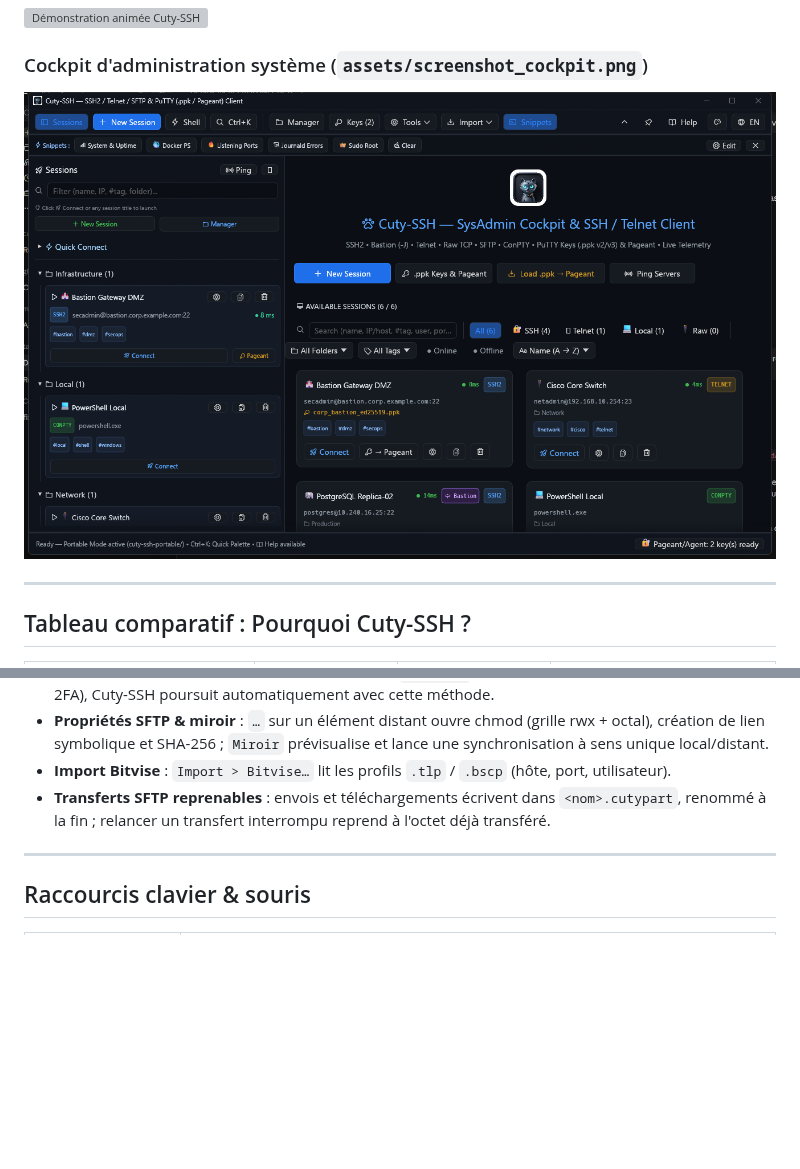
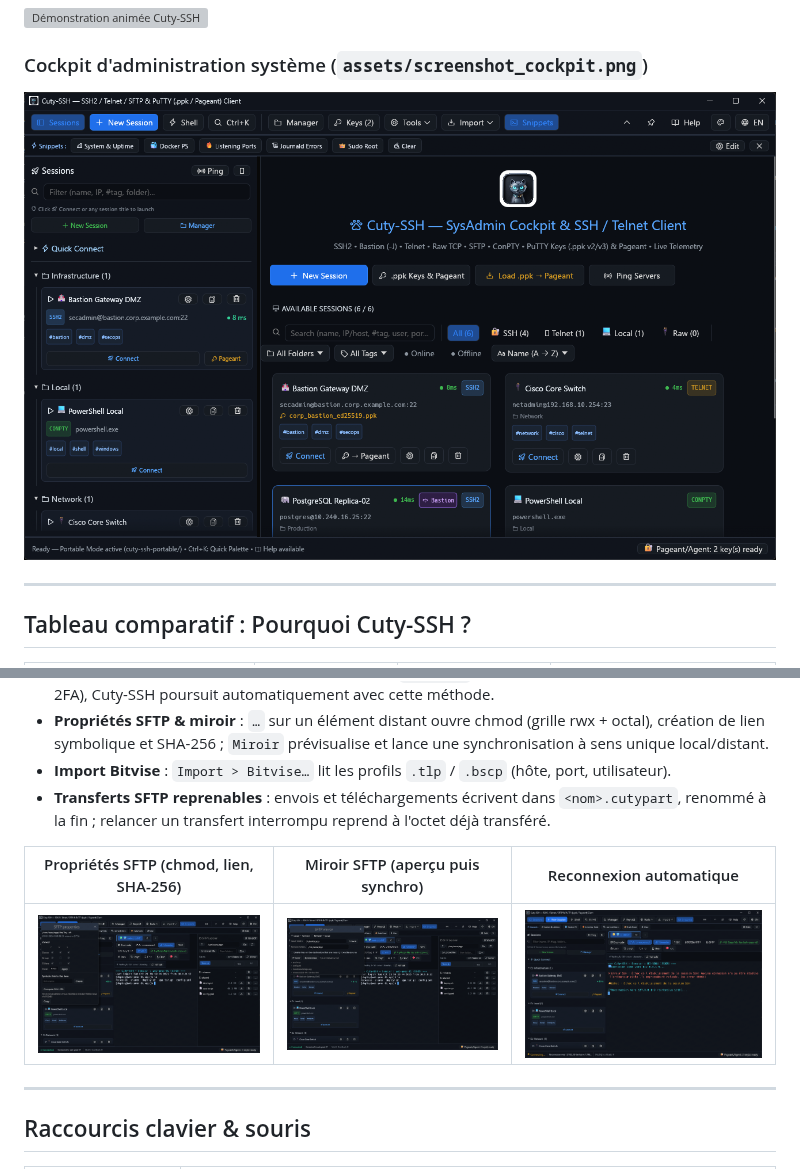
Before and after one commit to laurentvv/cuty-ssh, a Markdown page: README.fr.md, 2 parts joined by grey strips. Rendered like a GitHub page; pictures changed too: assets/screenshot_auto_reconnect.png (added), assets/screenshot_cockpit.png, assets/screenshot_sftp_mirror.png (added); blank space fills up the shorter version; grey boxes are pictures that could not be loaded.

```diff
--- a/README.fr.md
+++ b/README.fr.md
@@ -200,6 +200,10 @@ Connectez-vous à vos serveurs privés ou en DMZ à travers un serveur interméd
 - **Import Bitvise** : `Import > Bitvise…` lit les profils `.tlp` / `.bscp` (hôte, port, utilisateur).
 - **Transferts SFTP reprenables** : envois et téléchargements écrivent dans `<nom>.cutypart`, renommé à la fin ; relancer un transfert interrompu reprend à l'octet déjà transféré.
 
+| Propriétés SFTP (chmod, lien, SHA-256) | Miroir SFTP (aperçu puis synchro) | Reconnexion automatique |
+|---|---|---|
+| ![Propriétés SFTP](assets/screenshot_sftp_properties.png) | ![Miroir SFTP](assets/screenshot_sftp_mirror.png) | ![Reconnexion automatique](assets/screenshot_auto_reconnect.png) |
+
 ---
 
 ## Raccourcis clavier & souris
```
Also changed, not shown: README.md (+4 -0 lines), 2 other files.
